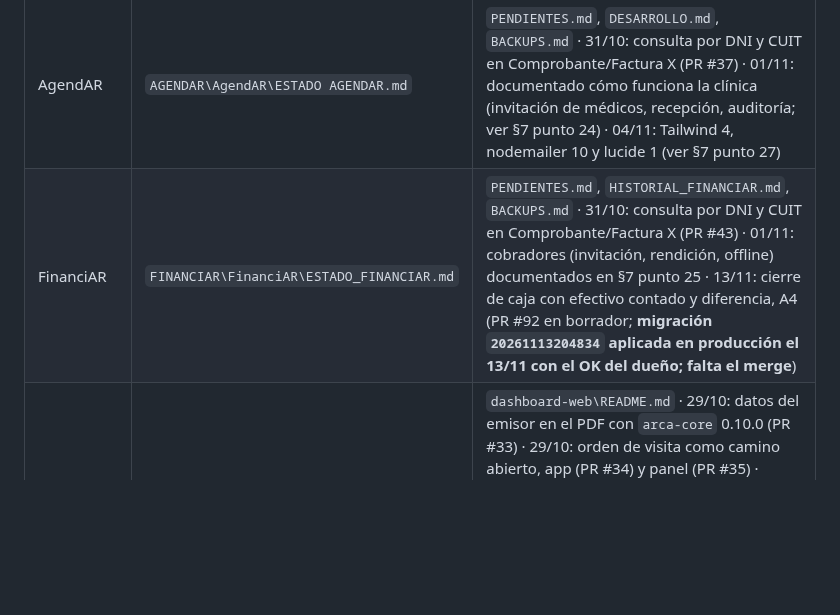
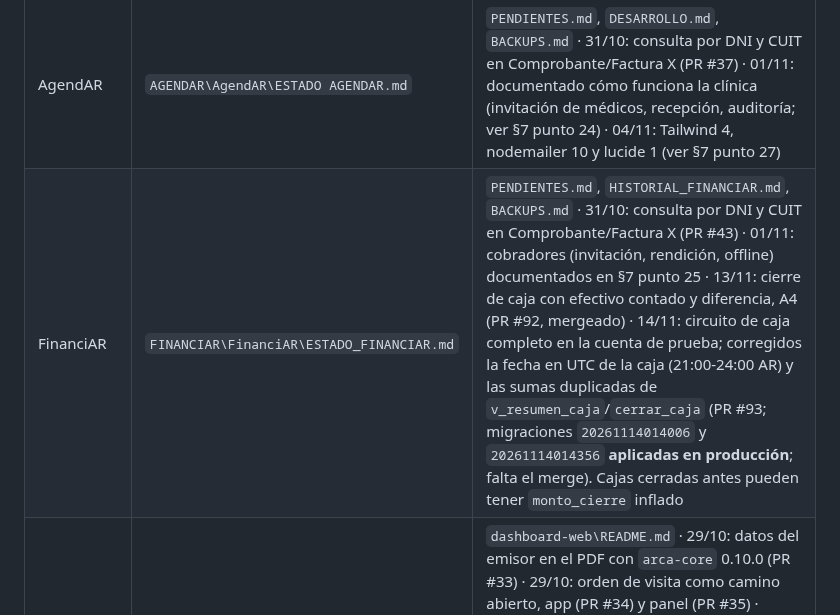
Before and after one commit to tustylovt-ui/Integra-AR, a Markdown page: ECOSISTEMA.md, the part around one of its changes. GitHub-like rendering; blank space fills up the shorter version.

Commit message:
docs: FinanciAR caja con fecha de Argentina y sumas sin duplicar (#122)
Claude-Session: https://claude.ai/code/session_01QkgcjqNVSwDo1PUY9SwjSs

Co-authored-by: Claude <noreply@anthropic.com>

```diff
--- a/ECOSISTEMA.md
+++ b/ECOSISTEMA.md
@@ -112,7 +112,7 @@ flowchart TB
 | FacturAR común | `FACTURAR\FacturAR\ESTADO_FACTURAR.md` | `PENDIENTES.md`, `ESTADO_FACTURAR_DB.md`, `BACKUPS.md`, `ARCA_SCRAPING.md` · 29/10: datos del emisor en el PDF con `arca-core` 0.10.0 (PR #31) · 31/10: consulta por DNI y CUIT en Comprobante/Factura X (PR #33) · 10/11: tabla `categorias_monotributo` verificada contra ARCA cada mes con `arca-core` 0.11.0 (PR #64, **esperando OK del dueño**) · 12/11: CAE de Facturas A/B/C y NC/ND por `facturador-core` 0.6.0 (PR #65 y arreglo #66; probado con CAE real en monotributo y RI; `PENDIENTES.md` al día) · 12/11: el total fiscal de ARCA suma el scraping de todos los puntos de venta que el webservice no cubre y el botón «Sincronizar puntos de venta» aparece siempre (PR #69 y #70) · 13/11: el puente del contador (`emisionExterna.js`) pide el CAE por `facturador-core` (PR #71, mergeado; **probado con CAE real el 13/11/2026 desde Profesional**: Factura C 0007-00000049 y NC C 0007-00000009 de $10, guardadas bien; también con un RI (Factura B 0004-00000008 y NC B 0004-00000003); solo falta la Factura A; sin cambios de base) |
 | FacturAR Profesional | `FACTURAR\FacturAR-Profesional\PENDIENTES.md` | `VARIANTE_PROFESIONAL.md`, `LEEME_VARIANTE.md`, `BACKUPS.md`, `MAPA_DEPENDENCIAS_MODULOS.md` · 29/10: datos del emisor en el PDF con `arca-core` 0.10.0 (PR #37) · 31/10: autocompletado con el inicio de actividades más antiguo del A5, sin pisar uno existente, y nombre «FacturAR Pro» en la pantalla (PR #38) · 31/10: consulta por DNI y CUIT en Comprobante/Factura X (PR #39) · 31/10: TXT de Libro IVA Digital Ventas con el documento del comprador correcto (DNI real, 99 sin identificar; PR #45); sigue sin probarse una carga real en ARCA · 10/11: tabla `categorias_monotributo` verificada contra ARCA cada mes con `arca-core` 0.11.0 (PR #68, **esperando OK del dueño**) · 12/11: CAE de Facturas A/B/C y NC/ND por `facturador-core` 0.6.0 (PR #72; probado en producción con CAE real en monotributo: Factura C 0007-00000048) y caché del token de ARCA por CUIT (PR #73) · 12/11: el total fiscal de ARCA suma el scraping de todos los puntos de venta (PR #74 y #75) |
 | AgendAR | `AGENDAR\AgendAR\ESTADO AGENDAR.md` | `PENDIENTES.md`, `DESARROLLO.md`, `BACKUPS.md` · 31/10: consulta por DNI y CUIT en Comprobante/Factura X (PR #37) · 01/11: documentado cómo funciona la clínica (invitación de médicos, recepción, auditoría; ver §7 punto 24) · 04/11: Tailwind 4, nodemailer 10 y lucide 1 (ver §7 punto 27) |
-| FinanciAR | `FINANCIAR\FinanciAR\ESTADO_FINANCIAR.md` | `PENDIENTES.md`, `HISTORIAL_FINANCIAR.md`, `BACKUPS.md` · 31/10: consulta por DNI y CUIT en Comprobante/Factura X (PR #43) · 01/11: cobradores (invitación, rendición, offline) documentados en §7 punto 25 · 13/11: cierre de caja con efectivo contado y diferencia, A4 (PR #92 en borrador; **migración `20261113204834` aplicada en producción el 13/11 con el OK del dueño; falta el merge**) |
+| FinanciAR | `FINANCIAR\FinanciAR\ESTADO_FINANCIAR.md` | `PENDIENTES.md`, `HISTORIAL_FINANCIAR.md`, `BACKUPS.md` · 31/10: consulta por DNI y CUIT en Comprobante/Factura X (PR #43) · 01/11: cobradores (invitación, rendición, offline) documentados en §7 punto 25 · 13/11: cierre de caja con efectivo contado y diferencia, A4 (PR #92, mergeado) · 14/11: circuito de caja completo en la cuenta de prueba; corregidos la fecha en UTC de la caja (21:00-24:00 AR) y las sumas duplicadas de `v_resumen_caja`/`cerrar_caja` (PR #93; migraciones `20261114014006` y `20261114014356` **aplicadas en producción**; falta el merge). Cajas cerradas antes pueden tener `monto_cierre` inflado |
 | Logística y Reparto | `LOGISTICAYREPARTO\Logistica-y-Reparto\README.md` | `dashboard-web\README.md` · 29/10: datos del emisor en el PDF con `arca-core` 0.10.0 (PR #33) · 29/10: orden de visita como camino abierto, app (PR #34) y panel (PR #35) · 31/10: actualizaciones por aire (OTA) de la app del chofer, confirmadas en el celular (PR #36 a #41) · 03-04/11: trazo y marcador como Google Maps, por aire (PR #42 y #43) · 05/11: panel táctil, altura aproximada y orden del recorrido (PR #45 a #50) · 05/11: etiquetar paquetes con la cámara (OCR en el celular) y paradas numeradas por ruta (PR #52 y #53) |
 | TiendaAR (módulo) | `TIENDAAR\Tienda-AR\ESTADO_TIENDAAR.md` | `README.md` |
 | Integra-AR (sitio) | `INTEGRAAR\Integra-AR\ESTADO.md` | `PROTOCOLO_VINCULO_CONTADOR.md`, `SEGURIDAD_TOKENS.md` |
```
Also changed, not shown: other parts of ECOSISTEMA.md (+1 -1 lines).
